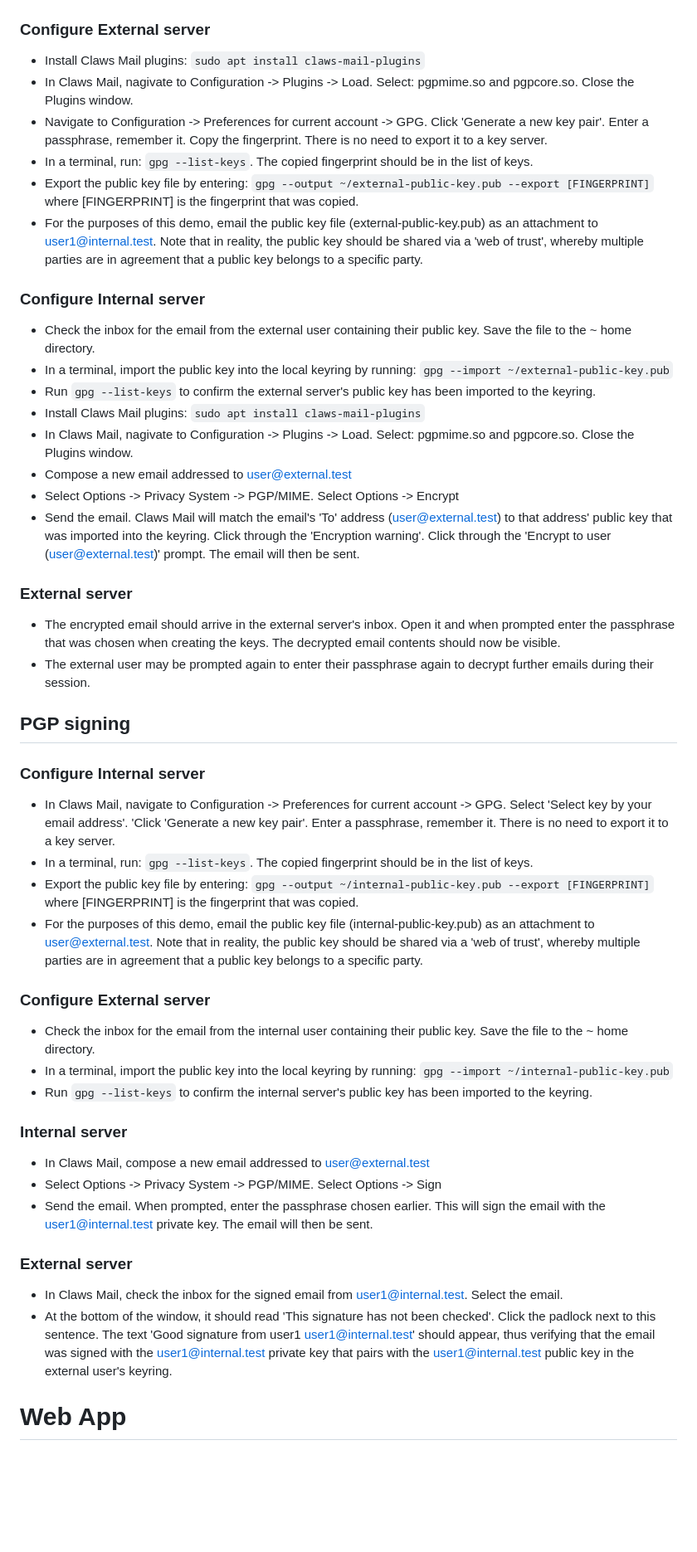
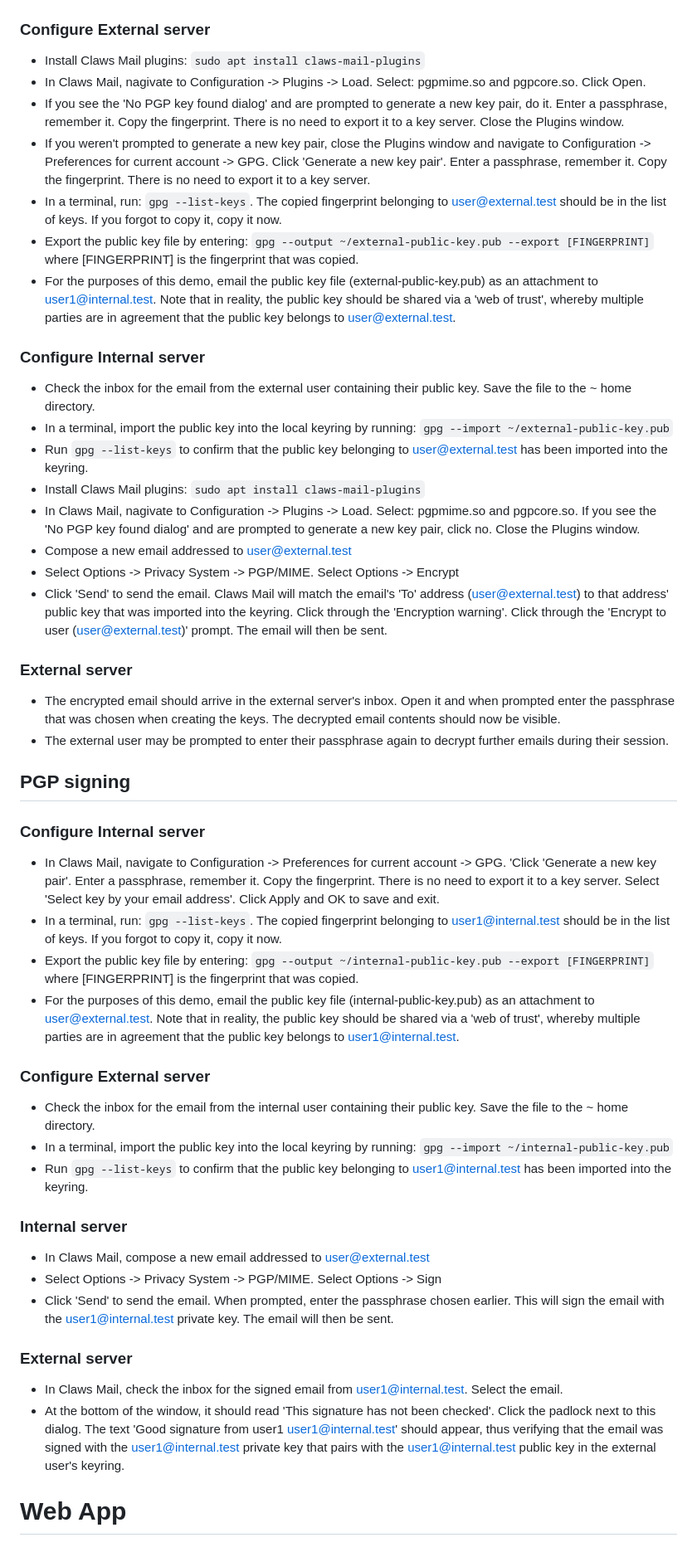
Before and after one commit to group35-emailsecurity/gateway-setup, a Markdown page: README.md, the part around the change. Shown at 83% size. Rendered like a GitHub page; blank space fills up the shorter version.

Commit message:
Refine PGP instructions

```diff
--- a/README.md
+++ b/README.md
@@ -55,46 +55,47 @@
 ## PGP/MIME encryption procedure
 ### Configure External server
 - Install Claws Mail plugins: `sudo apt install claws-mail-plugins`
-- In Claws Mail, nagivate to Configuration -> Plugins -> Load. Select: pgpmime.so and pgpcore.so. Close the Plugins window.
-- Navigate to Configuration -> Preferences for current account -> GPG. Click 'Generate a new key pair'. Enter a passphrase, remember it. Copy the fingerprint. There is no need to export it to a key server.
-- In a terminal, run: `gpg --list-keys`. The copied fingerprint should be in the list of keys.
+- In Claws Mail, nagivate to Configuration -> Plugins -> Load. Select: pgpmime.so and pgpcore.so. Click Open.
+- If you see the 'No PGP key found dialog' and are prompted to generate a new key pair, do it. Enter a passphrase, remember it. Copy the fingerprint. There is no need to export it to a key server. Close the Plugins window.
+- If you weren't prompted to generate a new key pair, close the Plugins window and navigate to Configuration -> Preferences for current account -> GPG. Click 'Generate a new key pair'. Enter a passphrase, remember it. Copy the fingerprint. There is no need to export it to a key server.
+- In a terminal, run: `gpg --list-keys`. The copied fingerprint belonging to user@external.test should be in the list of keys. If you forgot to copy it, copy it now.
 - Export the public key file by entering: `gpg --output ~/external-public-key.pub --export [FINGERPRINT]` where [FINGERPRINT] is the fingerprint that was copied.
-- For the purposes of this demo, email the public key file (external-public-key.pub) as an attachment to user1@internal.test. Note that in reality, the public key should be shared via a 'web of trust', whereby multiple parties are in agreement that a public key belongs to a specific party.
+- For the purposes of this demo, email the public key file (external-public-key.pub) as an attachment to user1@internal.test. Note that in reality, the public key should be shared via a 'web of trust', whereby multiple parties are in agreement that the public key belongs to user@external.test.
 
 ### Configure Internal server
 - Check the inbox for the email from the external user containing their public key. Save the file to the ~ home directory.
 - In a terminal, import the public key into the local keyring by running: `gpg --import ~/external-public-key.pub`
-- Run `gpg --list-keys` to confirm the external server's public key has been imported to the keyring.
+- Run `gpg --list-keys` to confirm that the public key belonging to user@external.test has been imported into the keyring.
 - Install Claws Mail plugins: `sudo apt install claws-mail-plugins`
-- In Claws Mail, nagivate to Configuration -> Plugins -> Load. Select: pgpmime.so and pgpcore.so. Close the Plugins window.
+- In Claws Mail, nagivate to Configuration -> Plugins -> Load. Select: pgpmime.so and pgpcore.so. If you see the 'No PGP key found dialog' and are prompted to generate a new key pair, click no. Close the Plugins window.
 - Compose a new email addressed to user@external.test
 - Select Options -> Privacy System -> PGP/MIME. Select Options -> Encrypt
-- Send the email. Claws Mail will match the email's 'To' address (user@external.test) to that address' public key that was imported into the keyring. Click through the 'Encryption warning'. Click through the 'Encrypt to user (user@external.test)' prompt. The email will then be sent.
+- Click 'Send' to send the email. Claws Mail will match the email's 'To' address (user@external.test) to that address' public key that was imported into the keyring. Click through the 'Encryption warning'. Click through the 'Encrypt to user (user@external.test)' prompt. The email will then be sent.
 
 ### External server
 - The encrypted email should arrive in the external server's inbox. Open it and when prompted enter the passphrase that was chosen when creating the keys. The decrypted email contents should now be visible.
-- The external user may be prompted again to enter their passphrase again to decrypt further emails during their session.
+- The external user may be prompted to enter their passphrase again to decrypt further emails during their session.
 
 ## PGP signing
 ### Configure Internal server
-- In Claws Mail, navigate to Configuration -> Preferences for current account -> GPG. Select 'Select key by your email address'. 'Click 'Generate a new key pair'. Enter a passphrase, remember it. There is no need to export it to a key server.
-- In a terminal, run: `gpg --list-keys`. The copied fingerprint should be in the list of keys.
+- In Claws Mail, navigate to Configuration -> Preferences for current account -> GPG. 'Click 'Generate a new key pair'. Enter a passphrase, remember it. Copy the fingerprint. There is no need to export it to a key server.  Select 'Select key by your email address'. Click Apply and OK to save and exit.
+- In a terminal, run: `gpg --list-keys`. The copied fingerprint belonging to user1@internal.test should be in the list of keys. If you forgot to copy it, copy it now.
 - Export the public key file by entering: `gpg --output ~/internal-public-key.pub --export [FINGERPRINT]` where [FINGERPRINT] is the fingerprint that was copied.
-- For the purposes of this demo, email the public key file (internal-public-key.pub) as an attachment to user@external.test. Note that in reality, the public key should be shared via a 'web of trust', whereby multiple parties are in agreement that a public key belongs to a specific party.
+- For the purposes of this demo, email the public key file (internal-public-key.pub) as an attachment to user@external.test. Note that in reality, the public key should be shared via a 'web of trust', whereby multiple parties are in agreement that the public key belongs to user1@internal.test.
 
 ### Configure External server
 - Check the inbox for the email from the internal user containing their public key. Save the file to the ~ home directory.
 - In a terminal, import the public key into the local keyring by running: `gpg --import ~/internal-public-key.pub`
-- Run `gpg --list-keys` to confirm the internal server's public key has been imported to the keyring.
+- Run `gpg --list-keys` to confirm that the public key belonging to user1@internal.test has been imported into the keyring.
 
 ### Internal server
 - In Claws Mail, compose a new email addressed to user@external.test
 - Select Options -> Privacy System -> PGP/MIME. Select Options -> Sign
-- Send the email. When prompted, enter the passphrase chosen earlier. This will sign the email with the user1@internal.test private key. The email will then be sent.
+- Click 'Send' to send the email. When prompted, enter the passphrase chosen earlier. This will sign the email with the user1@internal.test private key. The email will then be sent.
 
 ### External server
 - In Claws Mail, check the inbox for the signed email from user1@internal.test. Select the email.
-- At the bottom of the window, it should read 'This signature has not been checked'. Click the padlock next to this sentence. The text 'Good signature from user1 <user1@internal.test>' should appear, thus verifying that the email was signed with the user1@internal.test private key that pairs with the user1@internal.test public key in the external user's keyring.
+- At the bottom of the window, it should read 'This signature has not been checked'. Click the padlock next to this dialog. The text 'Good signature from user1 <user1@internal.test>' should appear, thus verifying that the email was signed with the user1@internal.test private key that pairs with the user1@internal.test public key in the external user's keyring.
 
 # Web App
 ## Accessing the web app
```
